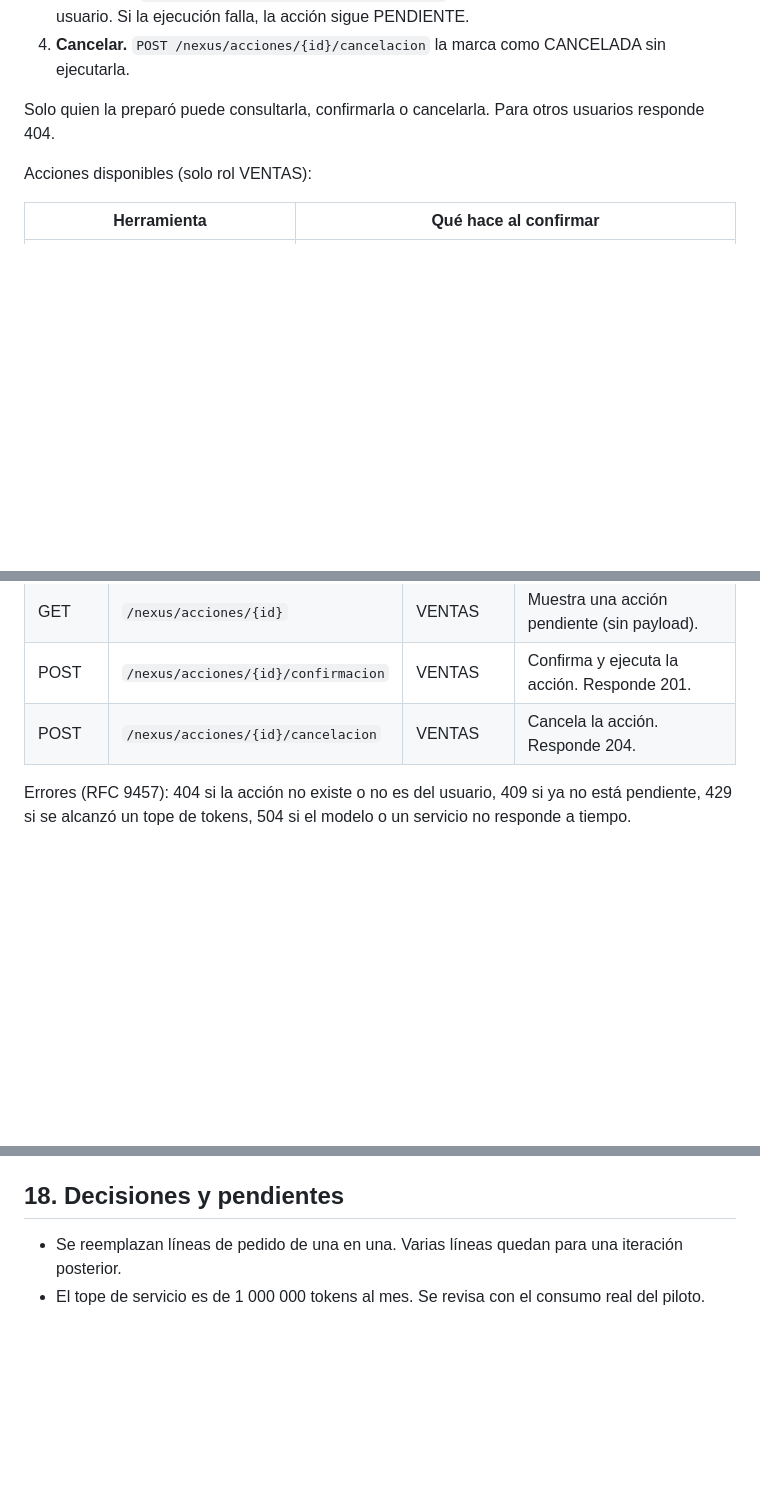
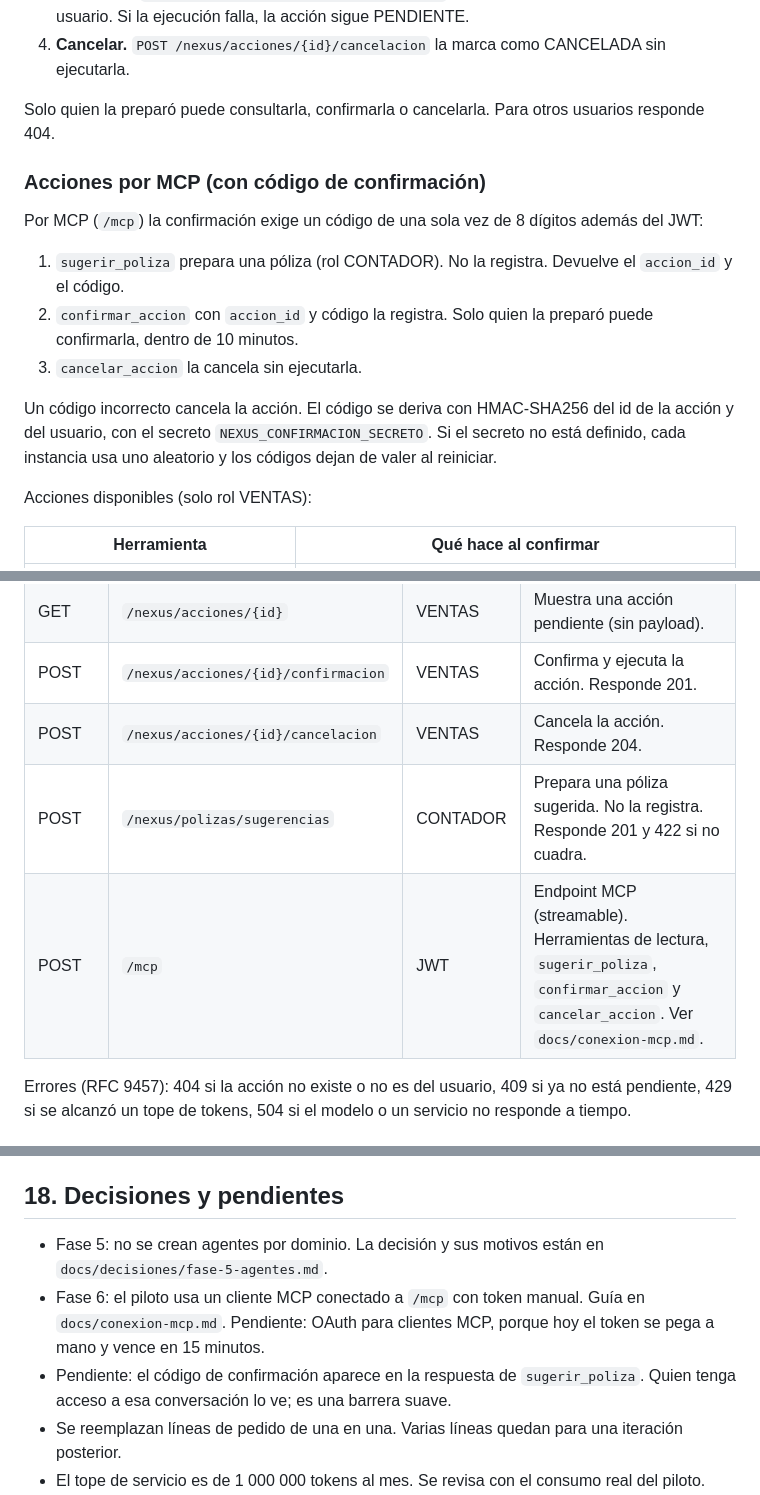
Before and after one commit to josesaid/EMPRESA_JOSESAID, a Markdown page: nexus-ms/README.md, 3 parts joined by grey strips. Drawn GitHub-style; blank space fills up the shorter version.

Commit message:
Actualizar README de nexus-ms con MCP, pólizas y decisiones de fases 5 y 6
- Acciones por MCP con código de confirmación de una sola vez.
- Ruta /nexus/polizas/sugerencias y endpoint /mcp en la tabla de API.
- Seguridad del endpoint MCP y ruteo por el gateway.
- Decisiones de fase 5 (sin agentes) y fase 6 (cliente MCP con token manual).

Co-Authored-By: Claude Haiku 5.5 <noreply@anthropic.com>
Claude-Session: https://claude.ai/code/session_01QDKu8QPGbTqSWtHiDCncub

```diff
--- a/nexus-ms/README.md
+++ b/nexus-ms/README.md
@@ -111,6 +111,16 @@ Nexus nunca ejecuta una escritura por sí solo. El flujo es:
 
 Solo quien la preparó puede consultarla, confirmarla o cancelarla. Para otros usuarios responde 404.
 
+### Acciones por MCP (con código de confirmación)
+
+Por MCP (`/mcp`) la confirmación exige un código de una sola vez de 8 dígitos además del JWT:
+
+1. `sugerir_poliza` prepara una póliza (rol CONTADOR). No la registra. Devuelve el `accion_id` y el código.
+2. `confirmar_accion` con `accion_id` y código la registra. Solo quien la preparó puede confirmarla, dentro de 10 minutos.
+3. `cancelar_accion` la cancela sin ejecutarla.
+
+Un código incorrecto cancela la acción. El código se deriva con HMAC-SHA256 del id de la acción y del usuario, con el secreto `NEXUS_CONFIRMACION_SECRETO`. Si el secreto no está definido, cada instancia usa uno aleatorio y los códigos dejan de valer al reiniciar.
+
 Acciones disponibles (solo rol VENTAS):
 
 | Herramienta | Qué hace al confirmar |
@@ -147,6 +158,8 @@ Las reglas de negocio se validan dos veces: en Nexus, para dar un mensaje claro
 | GET | `/nexus/acciones/{id}` | VENTAS | Muestra una acción pendiente (sin payload). |
 | POST | `/nexus/acciones/{id}/confirmacion` | VENTAS | Confirma y ejecuta la acción. Responde 201. |
 | POST | `/nexus/acciones/{id}/cancelacion` | VENTAS | Cancela la acción. Responde 204. |
+| POST | `/nexus/polizas/sugerencias` | CONTADOR | Prepara una póliza sugerida. No la registra. Responde 201 y 422 si no cuadra. |
+| POST | `/mcp` | JWT | Endpoint MCP (streamable). Herramientas de lectura, `sugerir_poliza`, `confirmar_accion` y `cancelar_accion`. Ver `docs/conexion-mcp.md`. |
 
 Errores (RFC 9457): 404 si la acción no existe o no es del usuario, 409 si ya no está pendiente, 429 si se alcanzó un tope de tokens, 504 si el modelo o un servicio no responde a tiempo.
 
@@ -211,6 +224,9 @@ Revertir la imagen a la versión anterior. Las migraciones no se revierten: son
 
 ## 18. Decisiones y pendientes
 
+- Fase 5: no se crean agentes por dominio. La decisión y sus motivos están en `docs/decisiones/fase-5-agentes.md`.
+- Fase 6: el piloto usa un cliente MCP conectado a `/mcp` con token manual. Guía en `docs/conexion-mcp.md`. Pendiente: OAuth para clientes MCP, porque hoy el token se pega a mano y vence en 15 minutos.
+- Pendiente: el código de confirmación aparece en la respuesta de `sugerir_poliza`. Quien tenga acceso a esa conversación lo ve; es una barrera suave.
 - Se reemplazan líneas de pedido de una en una. Varias líneas quedan para una iteración posterior.
 - El tope de servicio es de 1 000 000 tokens al mes. Se revisa con el consumo real del piloto.
 - Pendiente: decisión de proveedor de modelo y de datos redactados (fase 0).
```
Also changed, not shown: other parts of nexus-ms/README.md (+1 -0 lines).
